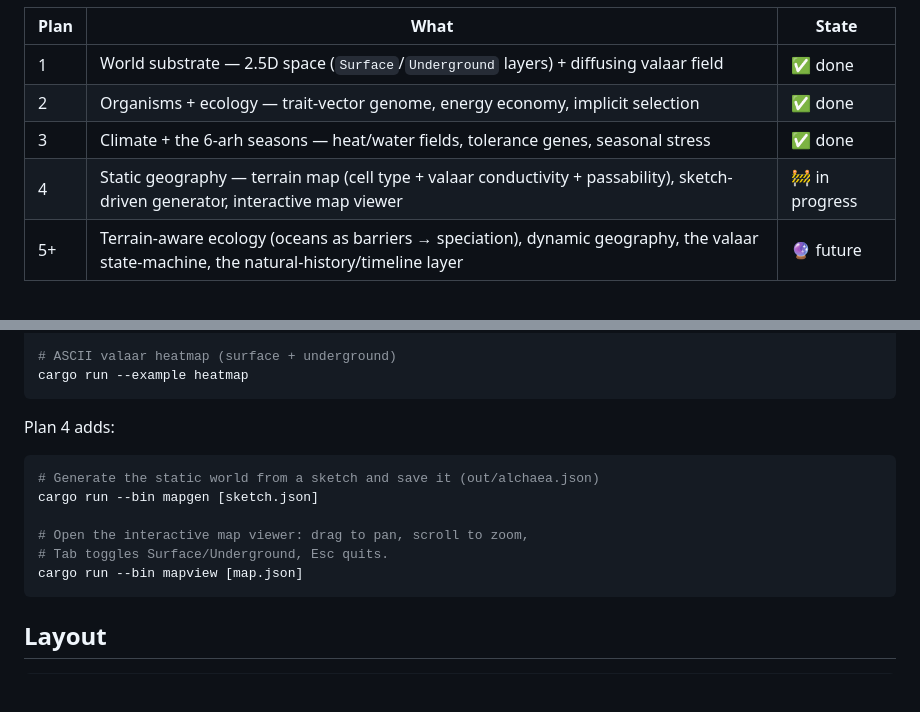
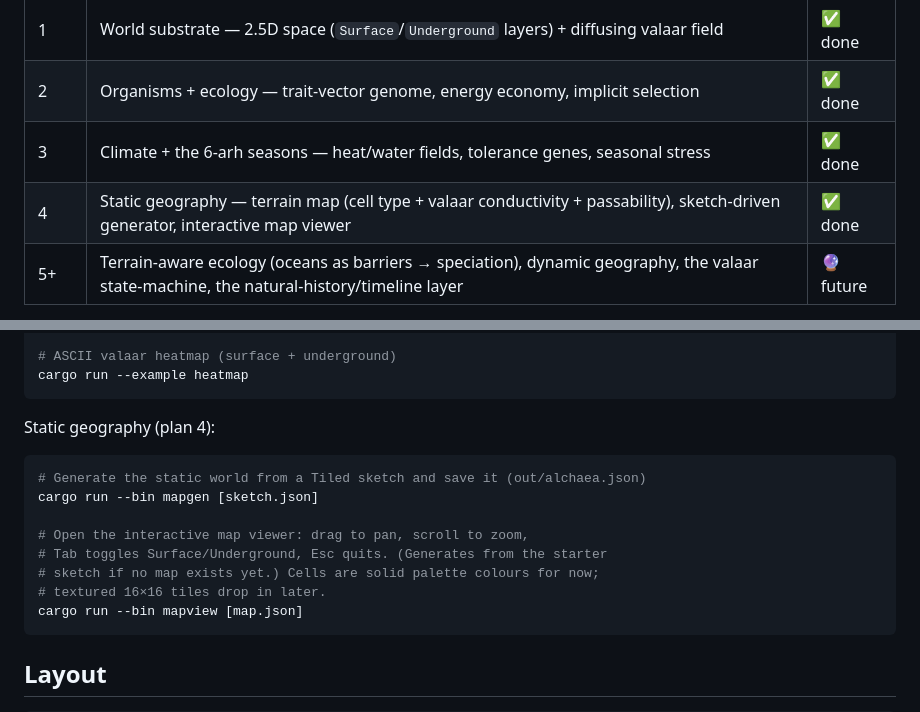
Before and after one commit to Shadowmachete/alife, a Markdown page: README.md, 2 parts joined by grey strips. Rendered like a GitHub page; blank space fills up the shorter version.

Commit message:
docs: mark plan 4 (static geography) done in README

````diff
--- a/README.md
+++ b/README.md
@@ -39,7 +39,7 @@ heterogeneity, trade-offs, isolation→speciation, trophic levels, disturbance).
 | 1 | World substrate — 2.5D space (`Surface`/`Underground` layers) + diffusing valaar field | ✅ done |
 | 2 | Organisms + ecology — trait-vector genome, energy economy, implicit selection | ✅ done |
 | 3 | Climate + the 6-arh seasons — heat/water fields, tolerance genes, seasonal stress | ✅ done |
-| 4 | Static geography — terrain map (cell type + valaar conductivity + passability), sketch-driven generator, interactive map viewer | 🚧 in progress |
+| 4 | Static geography — terrain map (cell type + valaar conductivity + passability), sketch-driven generator, interactive map viewer | ✅ done |
 | 5+ | Terrain-aware ecology (oceans as barriers → speciation), dynamic geography, the valaar state-machine, the natural-history/timeline layer | 🔮 future |
 
 Plans live in `docs/plans/`. Organisms sit behind a clade-agnostic `Organism`
@@ -78,14 +78,16 @@ cargo run --bin sim
 cargo run --example heatmap
 ```
 
-Plan 4 adds:
+Static geography (plan 4):
 
 ```sh
-# Generate the static world from a sketch and save it (out/alchaea.json)
+# Generate the static world from a Tiled sketch and save it (out/alchaea.json)
 cargo run --bin mapgen [sketch.json]
 
 # Open the interactive map viewer: drag to pan, scroll to zoom,
-# Tab toggles Surface/Underground, Esc quits.
+# Tab toggles Surface/Underground, Esc quits. (Generates from the starter
+# sketch if no map exists yet.) Cells are solid palette colours for now;
+# textured 16×16 tiles drop in later.
 cargo run --bin mapview [map.json]
 ```
 
````
